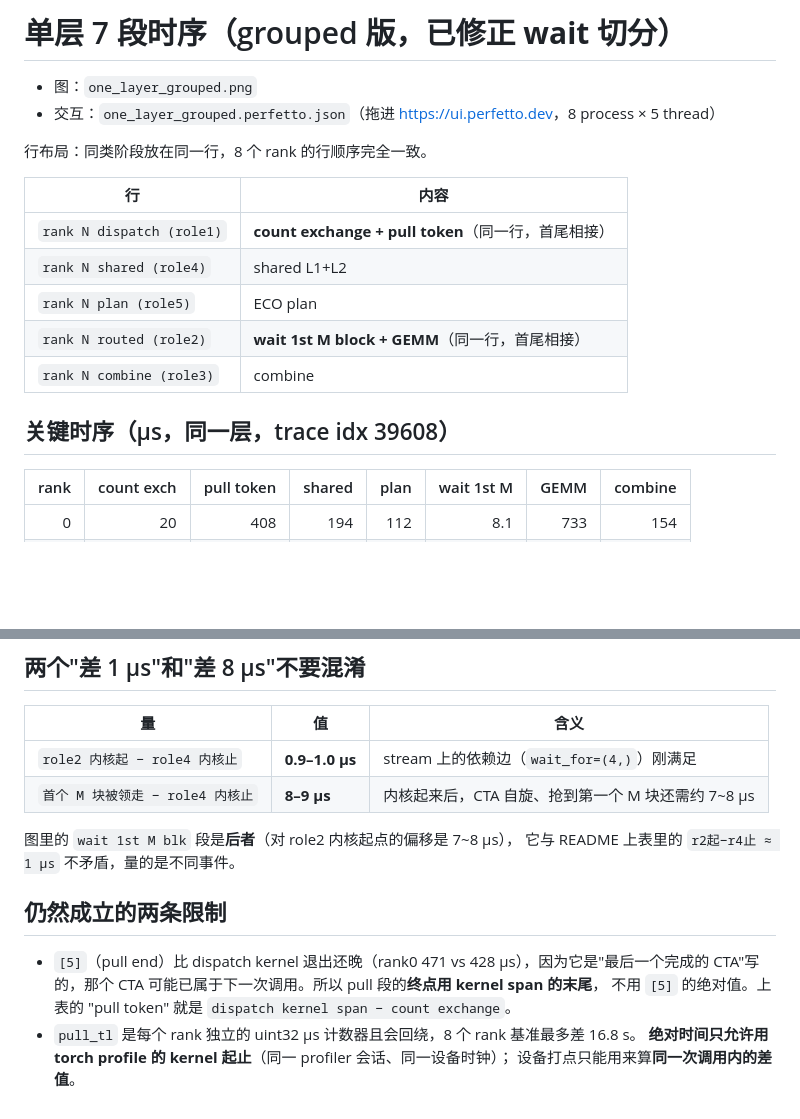
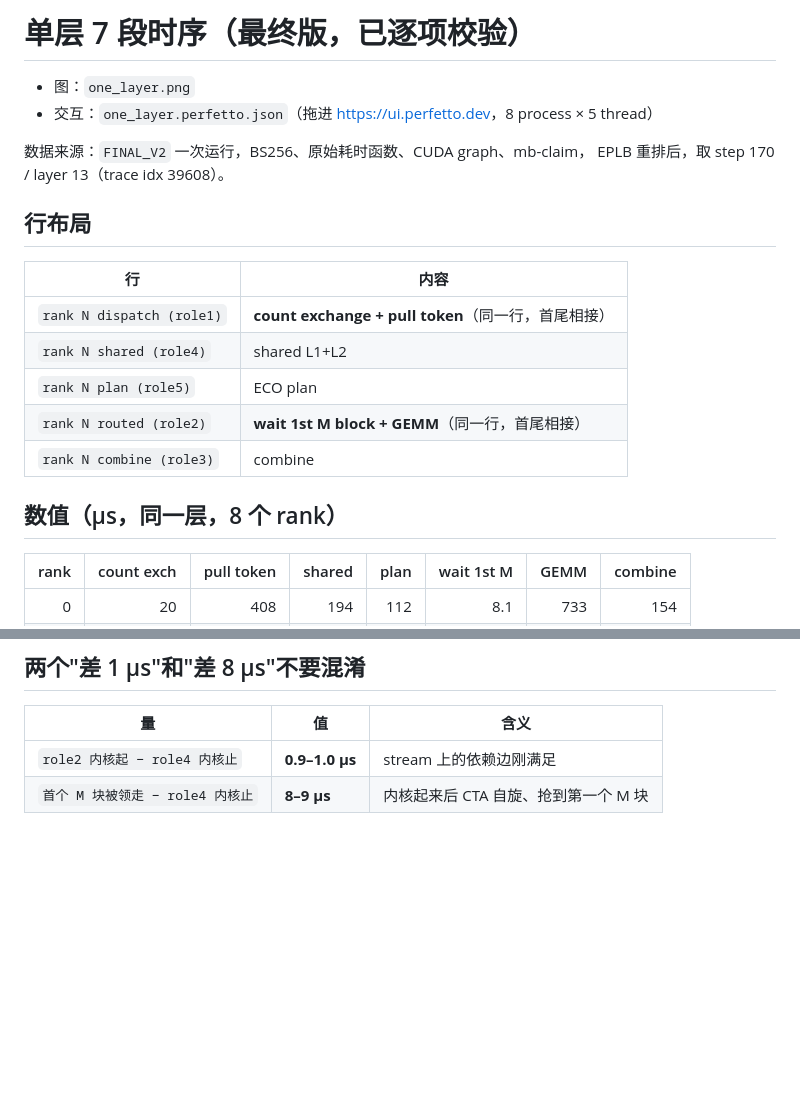
Before and after one commit to ehdbdns/gcmoe-sm90, a Markdown page: docs/final_orig_layer/GROUPED.md, 2 parts joined by grey strips. Rendered like a GitHub page; blank space fills up the shorter version.

```diff
--- a/docs/final_orig_layer/GROUPED.md
+++ b/docs/final_orig_layer/GROUPED.md
@@ -1,9 +1,12 @@
-# 单层 7 段时序（grouped 版，**已修正 wait 切分**）
+# 单层 7 段时序（最终版，已逐项校验）
 
-- 图：`one_layer_grouped.png`
-- 交互：`one_layer_grouped.perfetto.json`（拖进 <https://ui.perfetto.dev>，8 process × 5 thread）
+- 图：`one_layer.png`
+- 交互：`one_layer.perfetto.json`（拖进 <https://ui.perfetto.dev>，8 process × 5 thread）
 
-行布局：同类阶段放在同一行，8 个 rank 的行顺序完全一致。
+数据来源：`FINAL_V2` 一次运行，BS256、原始耗时函数、CUDA graph、mb-claim，
+EPLB 重排后，取 step 170 / layer 13（trace idx 39608）。
+
+## 行布局
 
 | 行 | 内容 |
 |---|---|
@@ -13,7 +16,7 @@
 | `rank N routed (role2)` | **wait 1st M block + GEMM**（同一行，首尾相接）|
 | `rank N combine (role3)` | combine |
 
-## 关键时序（µs，同一层，trace idx 39608）
+## 数值（µs，同一层，8 个 rank）
 
 | rank | count exch | pull token | shared | plan | wait 1st M | GEMM | combine |
 |---:|---:|---:|---:|---:|---:|---:|---:|
@@ -97,17 +97,5 @@ rank7 最夸张：旧值 `197/486 × 187 = 76 µs`，而 pull 在 195.7 µs 就
 
 | 量 | 值 | 含义 |
 |---|---|---|
-| `role2 内核起 − role4 内核止` | **0.9–1.0 µs** | stream 上的依赖边（`wait_for=(4,)`）刚满足 |
-| `首个 M 块被领走 − role4 内核止` | **8–9 µs** | 内核起来后，CTA 自旋、抢到第一个 M 块还需约 7~8 µs |
-
-图里的 `wait 1st M blk` 段是**后者**（对 role2 内核起点的偏移是 7~8 µs），
-它与 README 上表里的 `r2起−r4止 ≈ 1 µs` 不矛盾，量的是不同事件。
-
-## 仍然成立的两条限制
-
-- `[5]`（pull end）比 dispatch kernel 退出还晚（rank0 471 vs 428 µs），因为它是"最后一个完成的
-  CTA"写的，那个 CTA 可能已属于下一次调用。所以 pull 段的**终点用 kernel span 的末尾**，
-  不用 `[5]` 的绝对值。上表的 "pull token" 就是 `dispatch kernel span − count exchange`。
-- `pull_tl` 是每个 rank 独立的 uint32 µs 计数器且会回绕，8 个 rank 基准最多差 16.8 s。
-  **绝对时间只允许用 torch profile 的 kernel 起止**（同一 profiler 会话、同一设备时钟）；
-  设备打点只能用来算**同一次调用内的差值**。
+| `role2 内核起 − role4 内核止` | **0.9–1.0 µs** | stream 上的依赖边刚满足 |
+| `首个 M 块被领走 − role4 内核止` | **8–9 µs** | 内核起来后 CTA 自旋、抢到第一个 M 块 |
```
Also changed, not shown: other parts of docs/final_orig_layer/GROUPED.md (+27 -30 lines), docs/final_orig_layer/one_layer.png (added), 1 other file.
